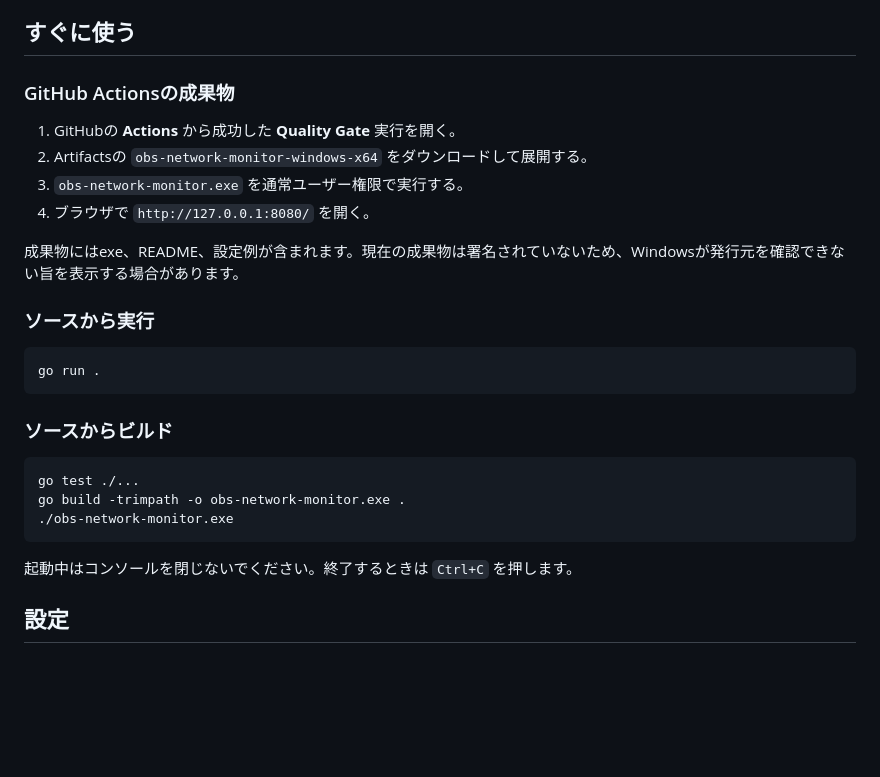
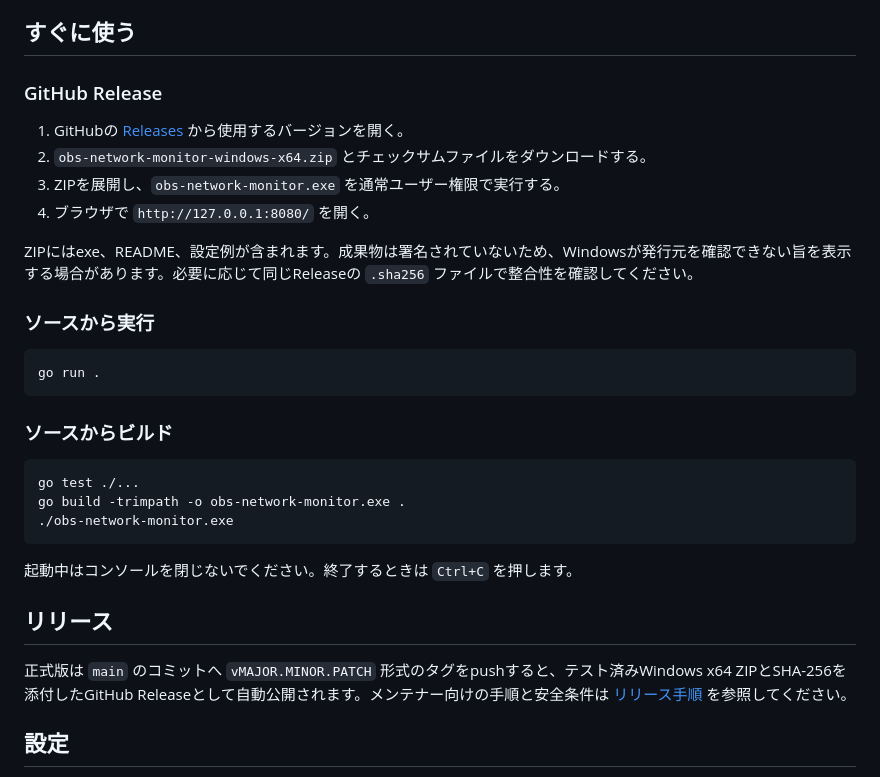
Before and after one commit to hazuki3417/obs-network-monitor, a Markdown page: README.md, the part around the change. Rendered like a GitHub page; blank space fills up the shorter version.

Commit message:
Document release downloads and publishing

````diff
--- a/README.md
+++ b/README.md
@@ -21,14 +21,14 @@ Windows PCが現在使用しているネットワークアダプターとイン
 
 ## すぐに使う
 
-### GitHub Actionsの成果物
+### GitHub Release
 
-1. GitHubの **Actions** から成功した **Quality Gate** 実行を開く。
-2. Artifactsの `obs-network-monitor-windows-x64` をダウンロードして展開する。
-3. `obs-network-monitor.exe` を通常ユーザー権限で実行する。
+1. GitHubの [Releases](https://github.com/hazuki3417/obs-network-monitor/releases) から使用するバージョンを開く。
+2. `obs-network-monitor-windows-x64.zip` とチェックサムファイルをダウンロードする。
+3. ZIPを展開し、`obs-network-monitor.exe` を通常ユーザー権限で実行する。
 4. ブラウザで `http://127.0.0.1:8080/` を開く。
 
-成果物にはexe、README、設定例が含まれます。現在の成果物は署名されていないため、Windowsが発行元を確認できない旨を表示する場合があります。
+ZIPにはexe、README、設定例が含まれます。成果物は署名されていないため、Windowsが発行元を確認できない旨を表示する場合があります。必要に応じて同じReleaseの `.sha256` ファイルで整合性を確認してください。
 
 ### ソースから実行
 
@@ -45,6 +45,10 @@ go build -trimpath -o obs-network-monitor.exe .
 ```
 
 起動中はコンソールを閉じないでください。終了するときは `Ctrl+C` を押します。
+
+## リリース
+
+正式版は `main` のコミットへ `vMAJOR.MINOR.PATCH` 形式のタグをpushすると、テスト済みWindows x64 ZIPとSHA-256を添付したGitHub Releaseとして自動公開されます。メンテナー向けの手順と安全条件は [リリース手順](docs/releasing.md) を参照してください。
 
 ## 設定
 
````
